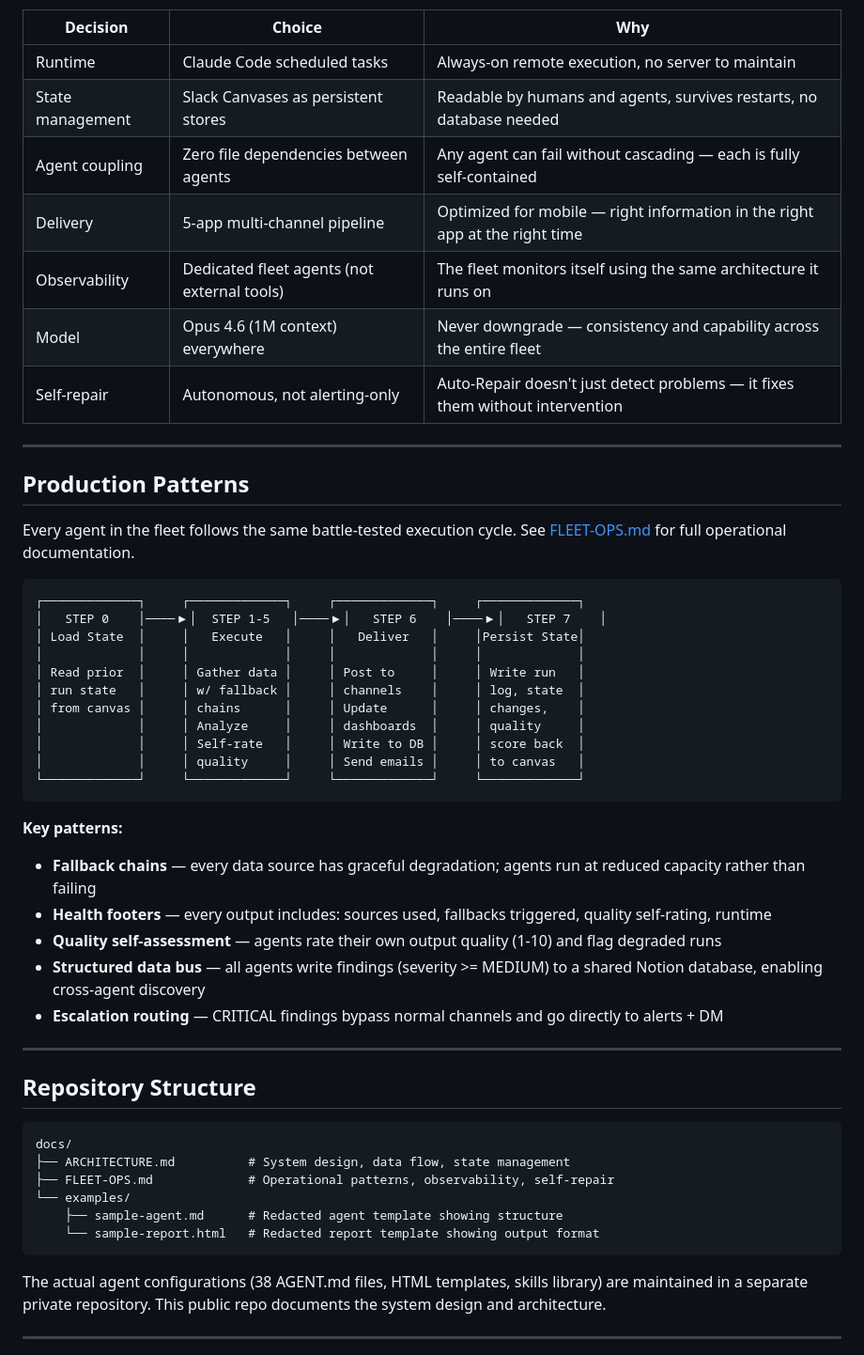
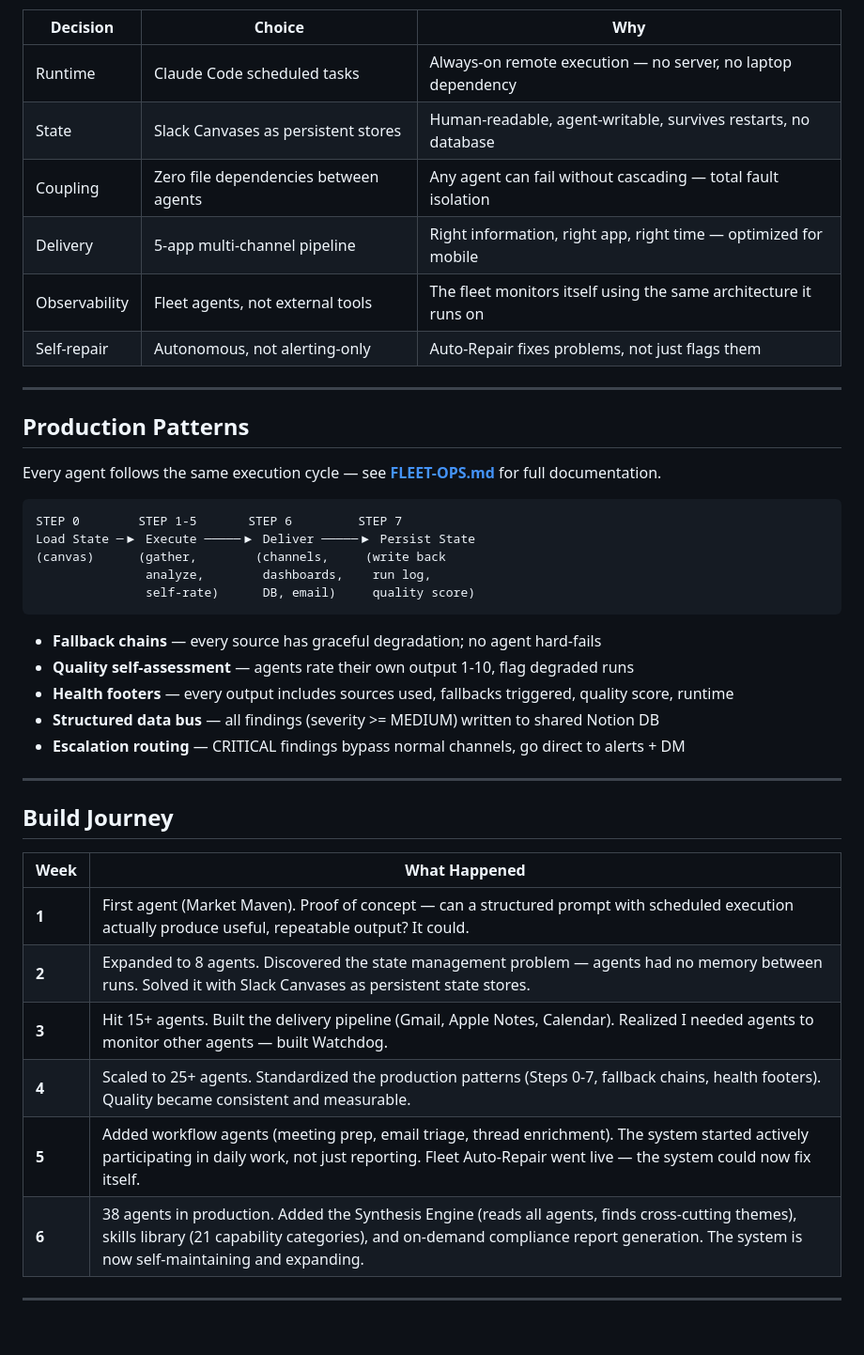
Before and after one commit to maxmoran23/Claude-Agent-Fleet, a Markdown page: README.md, the part around one of its changes. Shown at 94% size. GitHub-like rendering; blank space fills up the shorter version.

````diff
--- a/README.md
+++ b/README.md
@@ -143,54 +151,44 @@ Documented in detail in [ARCHITECTURE.md](ARCHITECTURE.md).
 | Decision | Choice | Why |
 |----------|--------|-----|
-| Runtime | Claude Code scheduled tasks | Always-on remote execution, no server to maintain |
-| State management | Slack Canvases as persistent stores | Readable by humans and agents, survives restarts, no database needed |
-| Agent coupling | Zero file dependencies between agents | Any agent can fail without cascading — each is fully self-contained |
-| Delivery | 5-app multi-channel pipeline | Optimized for mobile — right information in the right app at the right time |
-| Observability | Dedicated fleet agents (not external tools) | The fleet monitors itself using the same architecture it runs on |
-| Model | Opus 4.6 (1M context) everywhere | Never downgrade — consistency and capability across the entire fleet |
-| Self-repair | Autonomous, not alerting-only | Auto-Repair doesn't just detect problems — it fixes them without intervention |
+| Runtime | Claude Code scheduled tasks | Always-on remote execution — no server, no laptop dependency |
+| State | Slack Canvases as persistent stores | Human-readable, agent-writable, survives restarts, no database |
+| Coupling | Zero file dependencies between agents | Any agent can fail without cascading — total fault isolation |
+| Delivery | 5-app multi-channel pipeline | Right information, right app, right time — optimized for mobile |
+| Observability | Fleet agents, not external tools | The fleet monitors itself using the same architecture it runs on |
+| Self-repair | Autonomous, not alerting-only | Auto-Repair fixes problems, not just flags them |
 
 ---
 
 ## Production Patterns
 
-Every agent in the fleet follows the same battle-tested execution cycle. See [FLEET-OPS.md](FLEET-OPS.md) for full operational documentation.
+Every agent follows the same execution cycle — see **[FLEET-OPS.md](FLEET-OPS.md)** for full documentation.
 
 ```
-┌─────────────┐     ┌─────────────┐     ┌─────────────┐     ┌─────────────┐
-│   STEP 0    │────▶│  STEP 1-5   │────▶│   STEP 6    │────▶│   STEP 7    │
-│ Load State  │     │   Execute   │     │   Deliver   │     │Persist State│
-│             │     │             │     │             │     │             │
-│ Read prior  │     │ Gather data │     │ Post to     │     │ Write run   │
-│ run state   │     │ w/ fallback │     │ channels    │     │ log, state  │
-│ from canvas │     │ chains      │     │ Update      │     │ changes,    │
-│             │     │ Analyze     │     │ dashboards  │     │ quality     │
-│             │     │ Self-rate   │     │ Write to DB │     │ score back  │
-│             │     │ quality     │     │ Send emails │     │ to canvas   │
-└─────────────┘     └─────────────┘     └─────────────┘     └─────────────┘
+STEP 0        STEP 1-5       STEP 6         STEP 7
+Load State ─▶ Execute ─────▶ Deliver ─────▶ Persist State
+(canvas)      (gather,        (channels,     (write back
+               analyze,        dashboards,    run log,
+               self-rate)      DB, email)     quality score)
 ```
 
-**Key patterns:**
-- **Fallback chains** — every data source has graceful degradation; agents run at reduced capacity rather than failing
-- **Health footers** — every output includes: sources used, fallbacks triggered, quality self-rating, runtime
-- **Quality self-assessment** — agents rate their own output quality (1-10) and flag degraded runs
-- **Structured data bus** — all agents write findings (severity >= MEDIUM) to a shared Notion database, enabling cross-agent discovery
-- **Escalation routing** — CRITICAL findings bypass normal channels and go directly to alerts + DM
+- **Fallback chains** — every source has graceful degradation; no agent hard-fails
+- **Quality self-assessment** — agents rate their own output 1-10, flag degraded runs
+- **Health footers** — every output includes sources used, fallbacks triggered, quality score, runtime
+- **Structured data bus** — all findings (severity >= MEDIUM) written to shared Notion DB
+- **Escalation routing** — CRITICAL findings bypass normal channels, go direct to alerts + DM
 
 ---
 
-## Repository Structure
+## Build Journey
 
-```
-docs/
-├── ARCHITECTURE.md          # System design, data flow, state management
-├── FLEET-OPS.md             # Operational patterns, observability, self-repair
-└── examples/
-    ├── sample-agent.md      # Redacted agent template showing structure
-    └── sample-report.html   # Redacted report template showing output format
-```
-
-The actual agent configurations (38 AGENT.md files, HTML templates, skills library) are maintained in a separate private repository. This public repo documents the system design and architecture.
+| Week | What Happened |
+|------|--------------|
+| **1** | First agent (Market Maven). Proof of concept — can a structured prompt with scheduled execution actually produce useful, repeatable output? It could. |
+| **2** | Expanded to 8 agents. Discovered the state management problem — agents had no memory between runs. Solved it with Slack Canvases as persistent state stores. |
+| **3** | Hit 15+ agents. Built the delivery pipeline (Gmail, Apple Notes, Calendar). Realized I needed agents to monitor other agents — built Watchdog. |
+| **4** | Scaled to 25+ agents. Standardized the production patterns (Steps 0-7, fallback chains, health footers). Quality became consistent and measurable. |
+| **5** | Added workflow agents (meeting prep, email triage, thread enrichment). The system started actively participating in daily work, not just reporting. Fleet Auto-Repair went live — the system could now fix itself. |
+| **6** | 38 agents in production. Added the Synthesis Engine (reads all agents, finds cross-cutting themes), skills library (21 capability categories), and on-demand compliance report generation. The system is now self-maintaining and expanding. |
 
 ---
 
````
Also changed, not shown: other parts of README.md (+133 -111 lines).
